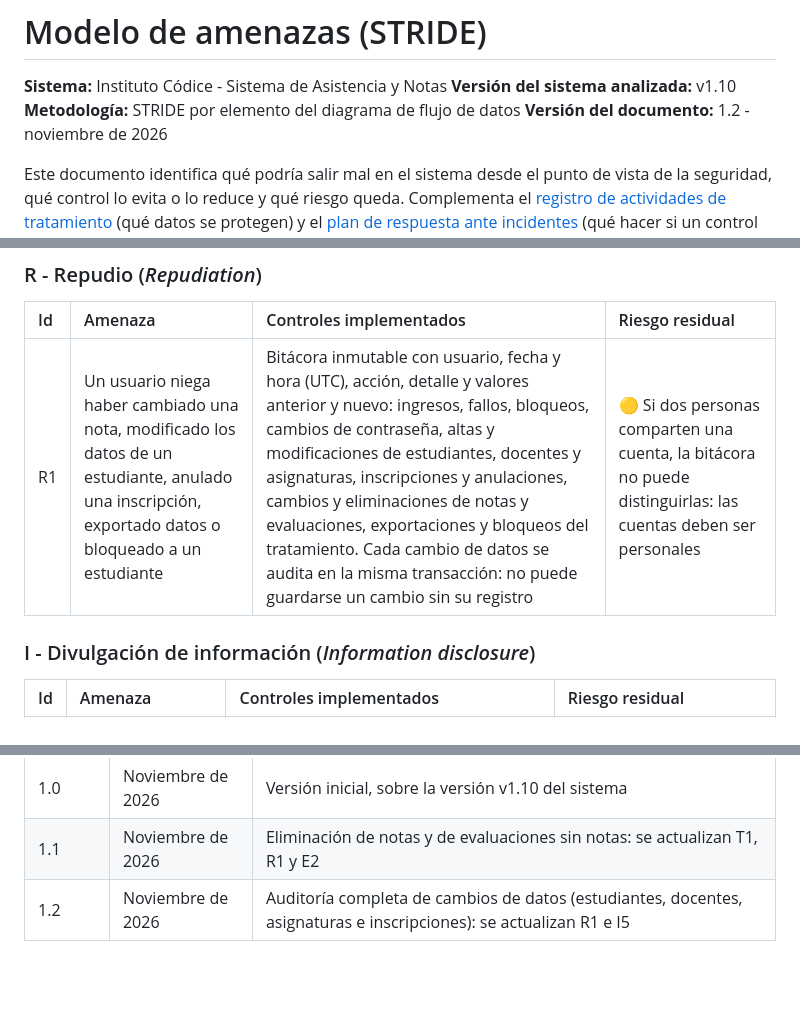
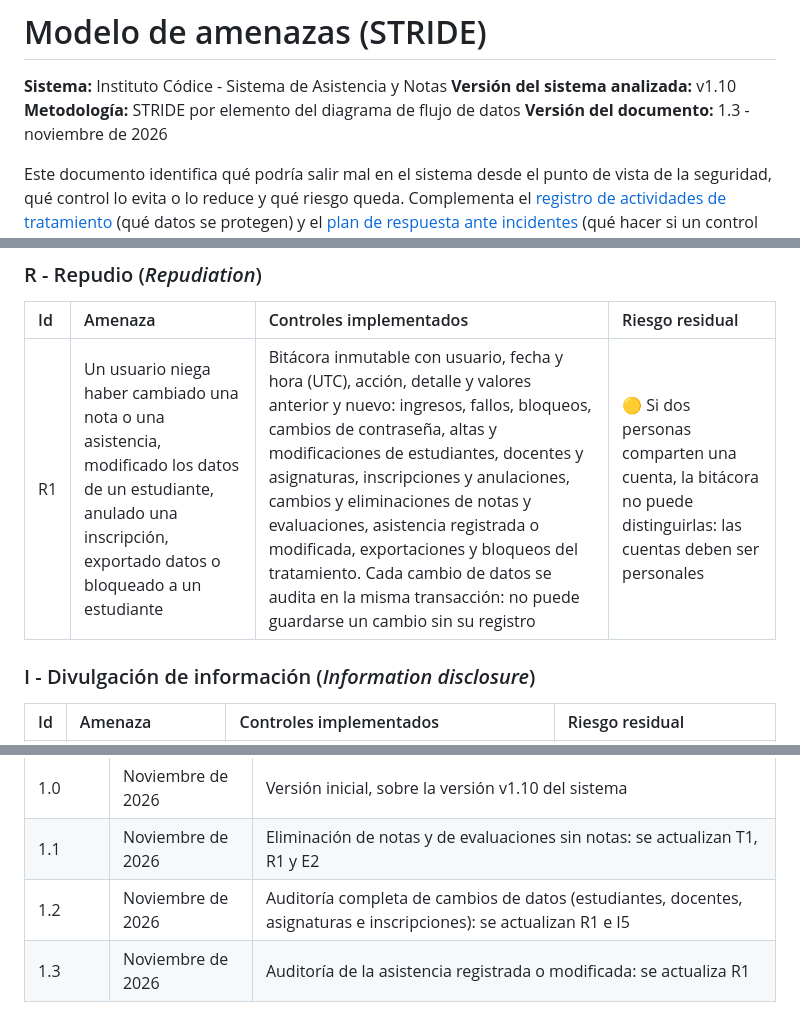
Before and after one commit to Pazvzv24/InstitutoCodice, a Markdown page: docs/ModeloAmenazas.md, 3 parts joined by grey strips. GitHub-like rendering; blank space fills up the shorter version.

```diff
--- a/docs/ModeloAmenazas.md
+++ b/docs/ModeloAmenazas.md
@@ -3,7 +3,7 @@
 **Sistema:** Instituto Códice - Sistema de Asistencia y Notas
 **Versión del sistema analizada:** v1.10
 **Metodología:** STRIDE por elemento del diagrama de flujo de datos
-**Versión del documento:** 1.2 - noviembre de 2026
+**Versión del documento:** 1.3 - noviembre de 2026
 
 Este documento identifica qué podría salir mal en el sistema desde el punto de vista de la seguridad, qué control lo evita o lo reduce y qué riesgo queda. Complementa el [registro de actividades de tratamiento](RegistroTratamiento.md) (qué datos se protegen) y el [plan de respuesta ante incidentes](PlanRespuestaIncidentes.md) (qué hacer si un control falla).
 
@@ -75,7 +75,7 @@ flowchart LR
 
 | Id | Amenaza | Controles implementados | Riesgo residual |
 | :--- | :--- | :--- | :--- |
-| R1 | Un usuario niega haber cambiado una nota, modificado los datos de un estudiante, anulado una inscripción, exportado datos o bloqueado a un estudiante | Bitácora inmutable con usuario, fecha y hora (UTC), acción, detalle y valores anterior y nuevo: ingresos, fallos, bloqueos, cambios de contraseña, altas y modificaciones de estudiantes, docentes y asignaturas, inscripciones y anulaciones, cambios y eliminaciones de notas y evaluaciones, exportaciones y bloqueos del tratamiento. Cada cambio de datos se audita en la misma transacción: no puede guardarse un cambio sin su registro | 🟡 Si dos personas comparten una cuenta, la bitácora no puede distinguirlas: las cuentas deben ser personales |
+| R1 | Un usuario niega haber cambiado una nota o una asistencia, modificado los datos de un estudiante, anulado una inscripción, exportado datos o bloqueado a un estudiante | Bitácora inmutable con usuario, fecha y hora (UTC), acción, detalle y valores anterior y nuevo: ingresos, fallos, bloqueos, cambios de contraseña, altas y modificaciones de estudiantes, docentes y asignaturas, inscripciones y anulaciones, cambios y eliminaciones de notas y evaluaciones, asistencia registrada o modificada, exportaciones y bloqueos del tratamiento. Cada cambio de datos se audita en la misma transacción: no puede guardarse un cambio sin su registro | 🟡 Si dos personas comparten una cuenta, la bitácora no puede distinguirlas: las cuentas deben ser personales |
 
 ### I - Divulgación de información (*Information disclosure*)
 
@@ -136,3 +136,4 @@ flowchart LR
 | 1.0 | Noviembre de 2026 | Versión inicial, sobre la versión v1.10 del sistema |
 | 1.1 | Noviembre de 2026 | Eliminación de notas y de evaluaciones sin notas: se actualizan T1, R1 y E2 |
 | 1.2 | Noviembre de 2026 | Auditoría completa de cambios de datos (estudiantes, docentes, asignaturas e inscripciones): se actualizan R1 e I5 |
+| 1.3 | Noviembre de 2026 | Auditoría de la asistencia registrada o modificada: se actualiza R1 |
```
Also changed, not shown: README.md (+6 -6 lines), docs/img/bitacora.png, 4 other files.
